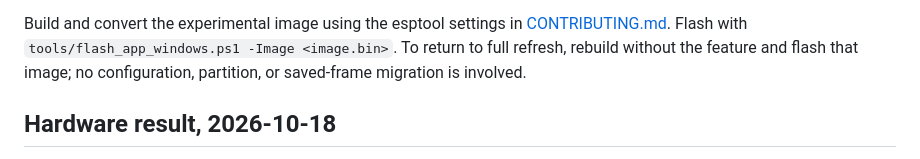
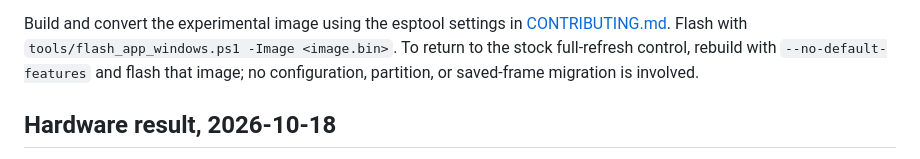
Before and after one commit to lynzrand/quasiquote0, a Markdown page: docs/PARTIAL_REFRESH.md, the part around the change. GitHub-like rendering.

```diff
--- a/docs/PARTIAL_REFRESH.md
+++ b/docs/PARTIAL_REFRESH.md
@@ -136,7 +136,7 @@ physical battery-wake behavior requires a separate hardware run.
 Build and convert the experimental image using the esptool settings in
 [CONTRIBUTING.md](../CONTRIBUTING.md#application-images-for-browser-ota).
 Flash with `tools/flash_app_windows.ps1 -Image <image.bin>`. To
-return to full refresh, rebuild without the feature and flash that image;
+return to the stock full-refresh control, rebuild with `--no-default-features` and flash that image;
 no configuration, partition, or saved-frame migration is involved.
 
 ## Hardware result, 2026-10-18
```
Also changed, not shown: docs/ARCHITECTURE.md (+5 -0 lines), docs/REVIEW_2026_11_07.md (+40 -0 lines).
